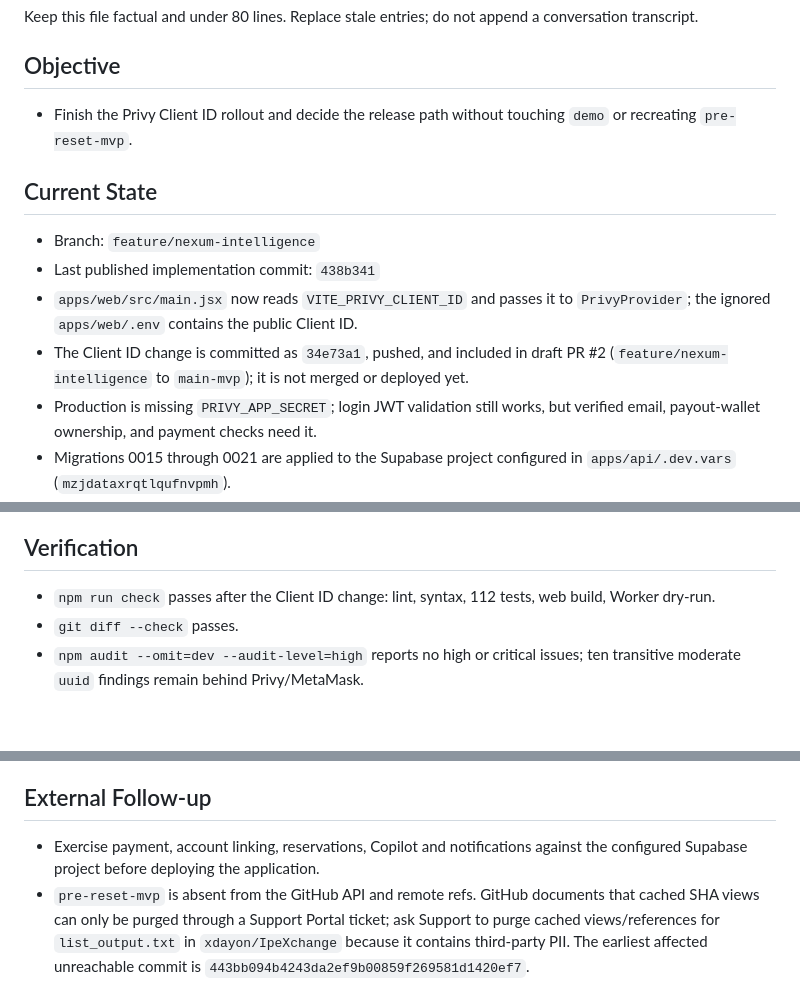
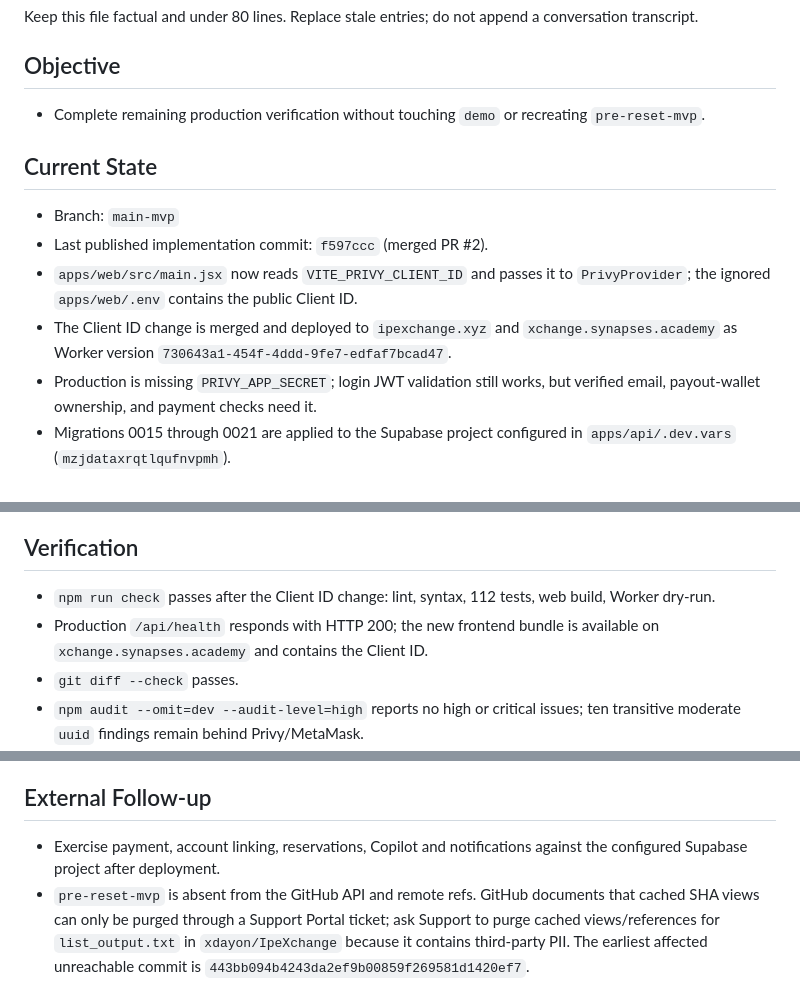
Before and after one commit to xdayon/IpeXchange, a Markdown page: .ai/HANDOFF.md, 3 parts joined by grey strips. Drawn GitHub-style; blank space fills up the shorter version.

Commit message:
Record Privy rollout

```diff
--- a/.ai/HANDOFF.md
+++ b/.ai/HANDOFF.md
@@ -5,18 +5,17 @@ conversation transcript.
 
 ## Objective
 
-- Finish the Privy Client ID rollout and decide the release path without
-  touching `demo` or recreating `pre-reset-mvp`.
+- Complete remaining production verification without touching `demo` or
+  recreating `pre-reset-mvp`.
 
 ## Current State
 
-- Branch: `feature/nexum-intelligence`
-- Last published implementation commit: `438b341`
+- Branch: `main-mvp`
+- Last published implementation commit: `f597ccc` (merged PR #2).
 - `apps/web/src/main.jsx` now reads `VITE_PRIVY_CLIENT_ID` and passes it to
   `PrivyProvider`; the ignored `apps/web/.env` contains the public Client ID.
-- The Client ID change is committed as `34e73a1`, pushed, and included in draft
-  PR #2 (`feature/nexum-intelligence` to `main-mvp`); it is not merged or
-  deployed yet.
+- The Client ID change is merged and deployed to `ipexchange.xyz` and
+  `xchange.synapses.academy` as Worker version `730643a1-454f-4ddd-9fe7-edfaf7bcad47`.
 - Production is missing `PRIVY_APP_SECRET`; login JWT validation still works,
   but verified email, payout-wallet ownership, and payment checks need it.
 - Migrations 0015 through 0021 are applied to the Supabase project configured in
@@ -41,6 +40,8 @@ conversation transcript.
 
 - `npm run check` passes after the Client ID change: lint, syntax, 112 tests,
   web build, Worker dry-run.
+- Production `/api/health` responds with HTTP 200; the new frontend bundle is
+  available on `xchange.synapses.academy` and contains the Client ID.
 - `git diff --check` passes.
 - `npm audit --omit=dev --audit-level=high` reports no high or critical issues;
   ten transitive moderate `uuid` findings remain behind Privy/MetaMask.
@@ -56,7 +57,7 @@ conversation transcript.
 ## External Follow-up
 
 - Exercise payment, account linking, reservations, Copilot and notifications
-  against the configured Supabase project before deploying the application.
+  against the configured Supabase project after deployment.
 - `pre-reset-mvp` is absent from the GitHub API and remote refs. GitHub documents
   that cached SHA views can only be purged through a Support Portal ticket; ask
   Support to purge cached views/references for `list_output.txt` in
```
